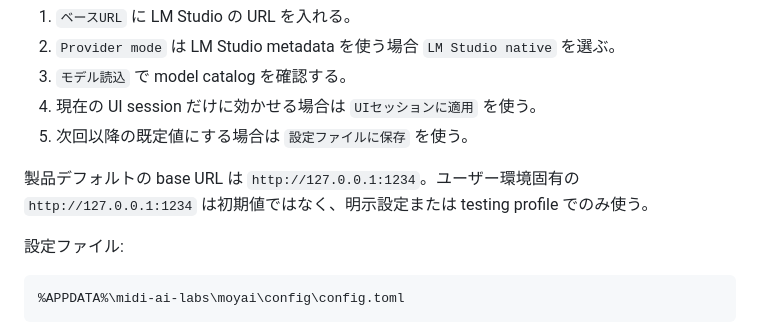
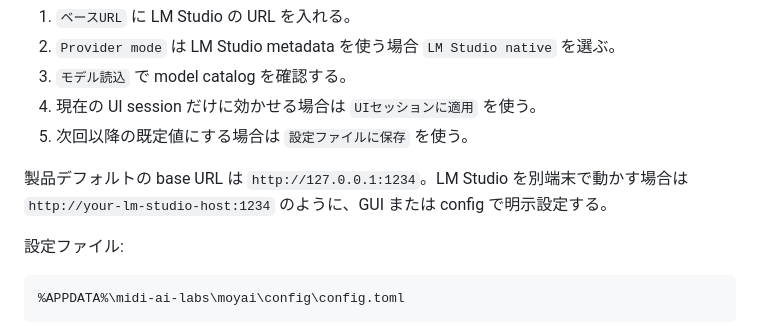
Before and after one commit to midi-ai-labs/moyAI, a Markdown page: docs/user/getting-started.md, the part around the change. Rendered like a GitHub page.

Commit message:
Remove local environment references

```diff
--- a/docs/user/getting-started.md
+++ b/docs/user/getting-started.md
@@ -21,7 +21,7 @@ Desktop では左 rail の `LLM URL` または topbar の model/base URL 表示
 4. 現在の UI session だけに効かせる場合は `UIセッションに適用` を使う。
 5. 次回以降の既定値にする場合は `設定ファイルに保存` を使う。
 
-製品デフォルトの base URL は `http://127.0.0.1:1234`。ユーザー環境固有の `http://127.0.0.1:1234` は初期値ではなく、明示設定または testing profile でのみ使う。
+製品デフォルトの base URL は `http://127.0.0.1:1234`。LM Studio を別端末で動かす場合は `http://your-lm-studio-host:1234` のように、GUI または config で明示設定する。
 
 設定ファイル:
 
```
Also changed, not shown: 1 other file.
